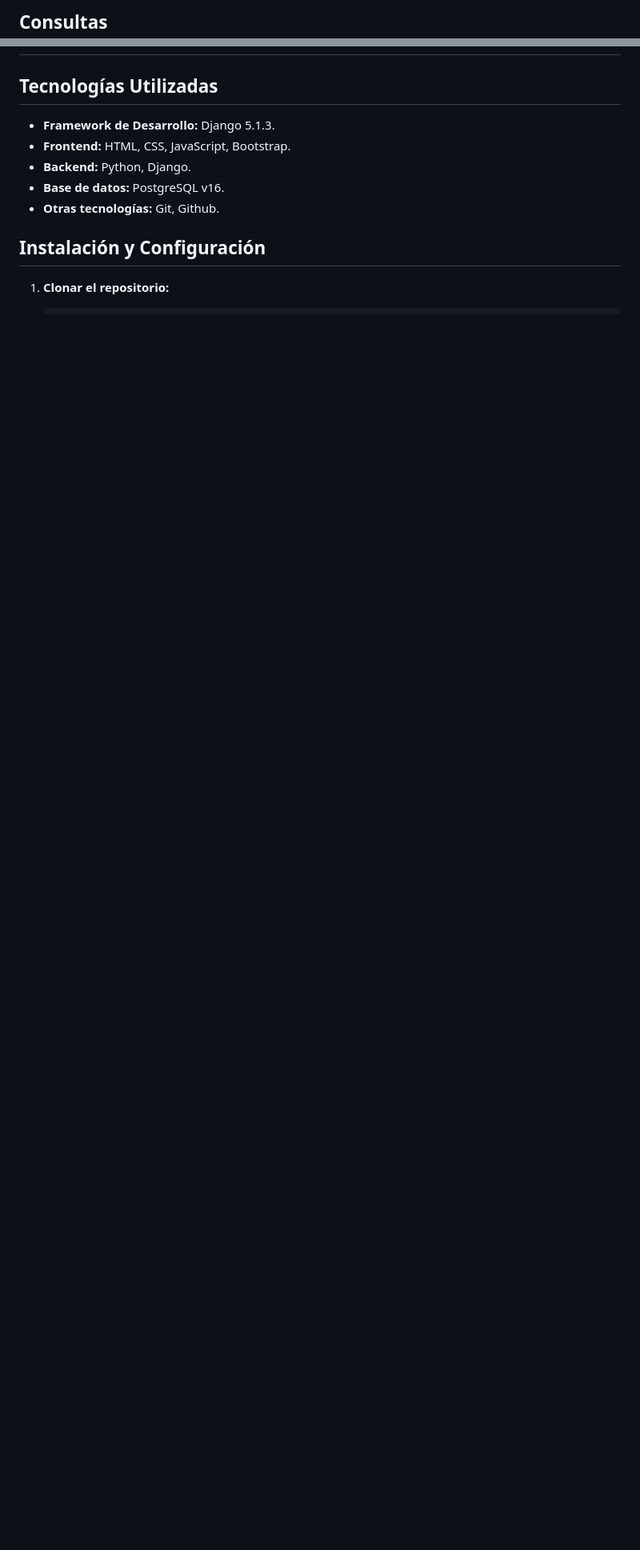
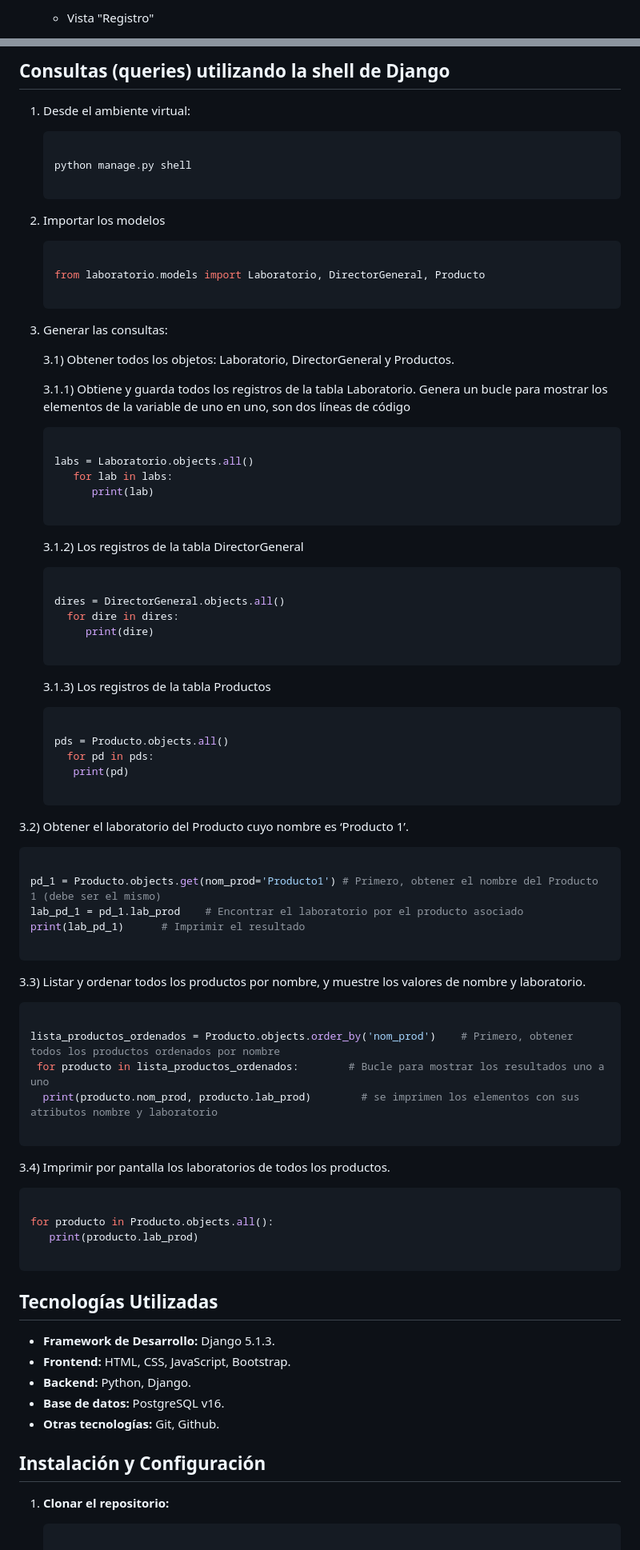
Before and after one commit to jcordovaj/EvalM7, a Markdown page: readme.md, 2 parts joined by grey strips. Shown: that part at 80% size. GitHub-like rendering; blank space fills up the shorter version.

````diff
--- a/readme.md
+++ b/readme.md
@@ -94,3 +92,3 @@ El Gestor de Laboratorios, GESLAB FS 1.0, es una aplicación web desarrollada us
 
-## Consultas
+   * Vista "Registro"
 
@@ -97,7 +96,84 @@ El Gestor de Laboratorios, GESLAB FS 1.0, es una aplicación web desarrollada us
 
+## Consultas (queries) utilizando la shell de Django
 
+1) Desde el ambiente virtual:
 
+   ```bash
 
+   python manage.py shell
+
+   ```
+
+2) Importar los modelos
+
+   ```bash
+
+   from laboratorio.models import Laboratorio, DirectorGeneral, Producto
+
+   ```
+
+3) Generar las consultas:
+
+   3.1) Obtener todos los objetos: Laboratorio, DirectorGeneral y Productos.
+
+   3.1.1) Obtiene y guarda todos los registros de la tabla Laboratorio. Genera un bucle para mostrar los elementos de la variable de uno en uno, son dos líneas de código
+
+   ```bash
+
+   labs = Laboratorio.objects.all()
+      for lab in labs:
+         print(lab)
+
+   ```
+
+   3.1.2) Los registros de la tabla DirectorGeneral
+
+   ```bash
+
+   dires = DirectorGeneral.objects.all()
+     for dire in dires:
+        print(dire)
+
+   ```
+
+   3.1.3) Los registros de la tabla Productos
+
+   ```bash
+
+   pds = Producto.objects.all()
+     for pd in pds:
+      print(pd)
+
+   ```
+
+3.2) Obtener el laboratorio del Producto cuyo nombre es ‘Producto 1’.
+
+   ```bash
+
+   pd_1 = Producto.objects.get(nom_prod='Producto1') # Primero, obtener el nombre del Producto 1 (debe ser el mismo)
+   lab_pd_1 = pd_1.lab_prod    # Encontrar el laboratorio por el producto asociado
+   print(lab_pd_1)      # Imprimir el resultado
+
+   ```
+
+3.3) Listar y ordenar todos los productos por nombre, y muestre los valores de nombre y laboratorio.
+
+   ```bash
+
+   lista_productos_ordenados = Producto.objects.order_by('nom_prod')    # Primero, obtener todos los productos ordenados por nombre
+    for producto in lista_productos_ordenados:        # Bucle para mostrar los resultados uno a uno
+     print(producto.nom_prod, producto.lab_prod)        # se imprimen los elementos con sus atributos nombre y laboratorio
+
+   ```
+
+3.4) Imprimir por pantalla los laboratorios de todos los productos.
+
+   ```bash
+
+   for producto in Producto.objects.all():
+      print(producto.lab_prod)
+
+   ```
 
 ## Tecnologías Utilizadas
 
@@ -109,8 +185,8 @@ El Gestor de Laboratorios, GESLAB FS 1.0, es una aplicación web desarrollada us
 
 ## Instalación y Configuración
 
-
 1. **Clonar el repositorio:**
 
    ```bash
+
    https://github.com/jcordovaj/EvalM7.git
````
Also changed, not shown: other parts of readme.md (+61 -48 lines).
